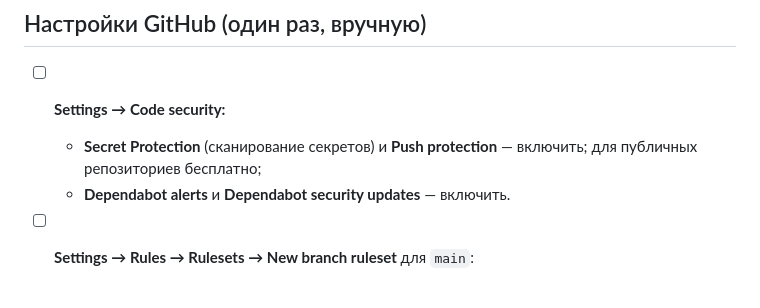
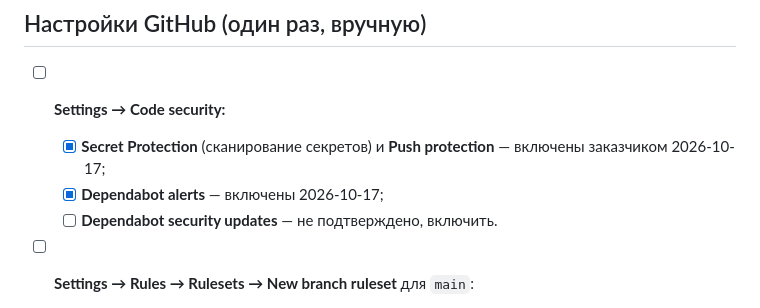
Before and after one commit to otabekikrombek/unmuzaj, a Markdown page: docs/SECURITY_CHECKLIST.md, the part around the change. GitHub-like rendering.

```diff
--- a/docs/SECURITY_CHECKLIST.md
+++ b/docs/SECURITY_CHECKLIST.md
@@ -52,8 +52,9 @@
 ## Настройки GitHub (один раз, вручную)
 
 - [ ] **Settings → Code security:**
-  - **Secret Protection** (сканирование секретов) и **Push protection** — включить; для публичных репозиториев бесплатно;
-  - **Dependabot alerts** и **Dependabot security updates** — включить.
+  - [x] **Secret Protection** (сканирование секретов) и **Push protection** — включены заказчиком 2026-10-17;
+  - [x] **Dependabot alerts** — включены 2026-10-17;
+  - [ ] **Dependabot security updates** — не подтверждено, включить.
 - [ ] **Settings → Rules → Rulesets → New branch ruleset** для `main`:
   - «Require a pull request before merging»;
   - «Require status checks to pass» → проверка `checks` (она появится в списке после первого запуска «Проверок»);
```
Also changed, not shown: CLAUDE.md (+2 -2 lines), docs/AUDIT_2026-10.md (+5 -5 lines).
